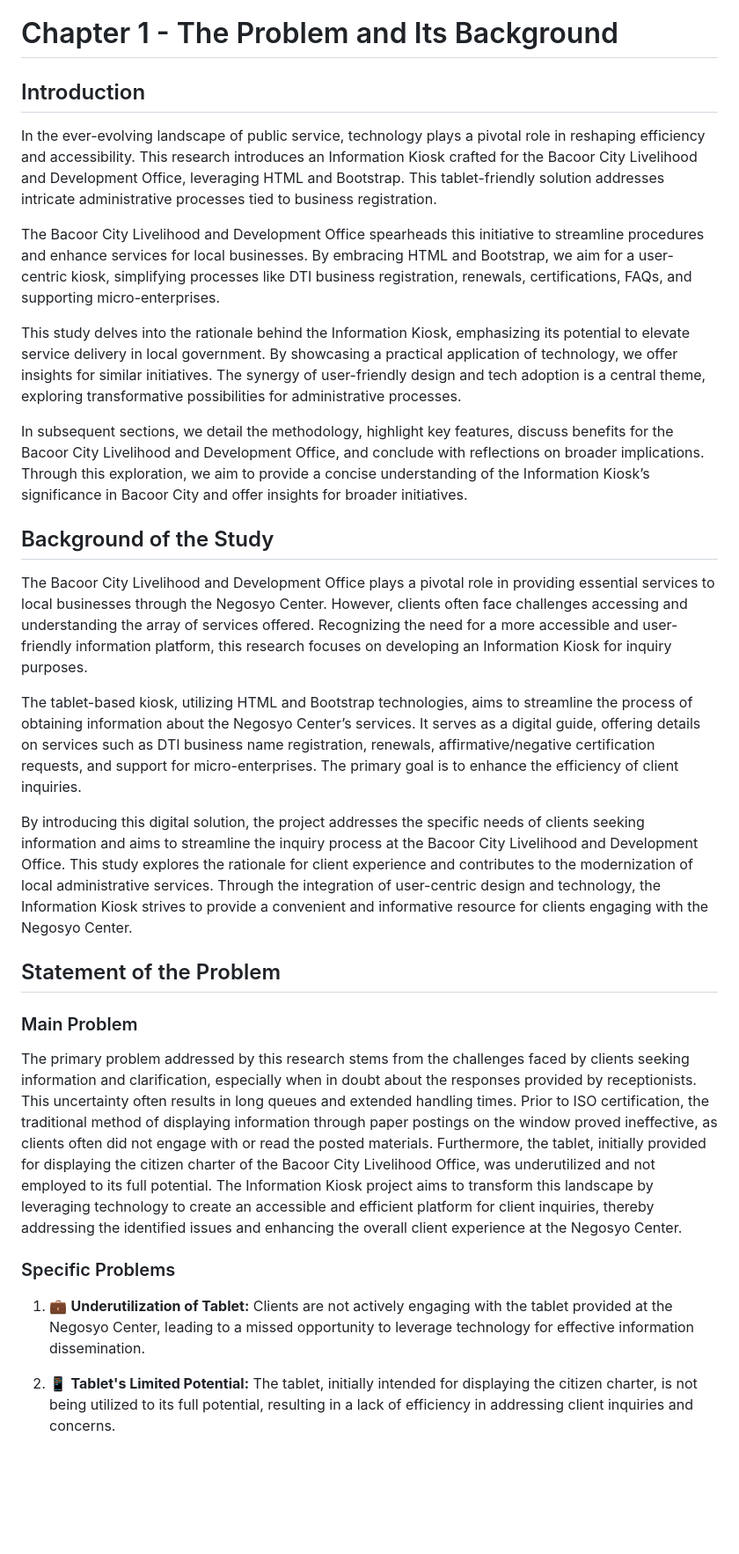
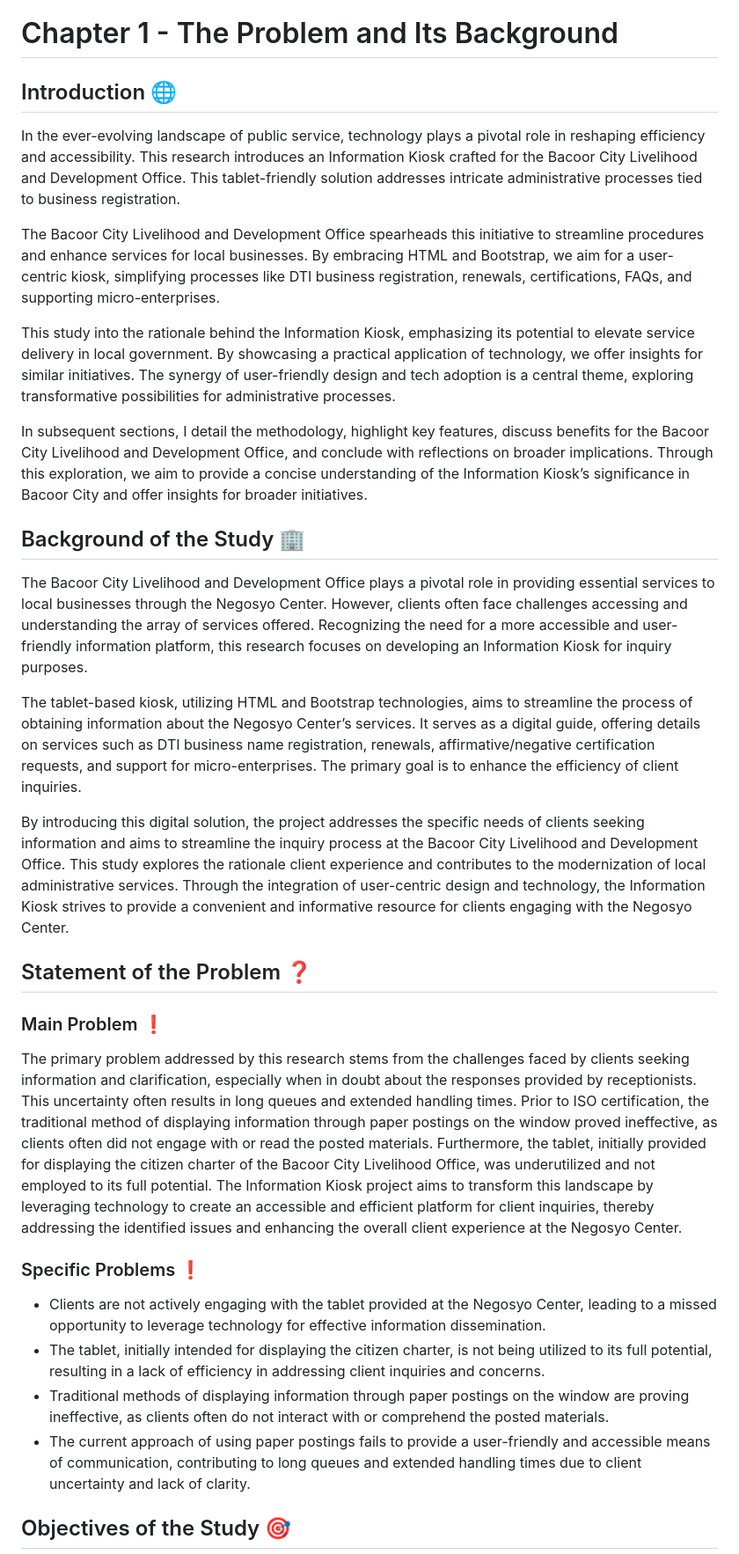
Before and after one commit to HexeCalibre/NCBacoor, a Markdown page: README.md, the part around the change printed below. Shown: that part at 88% size. Drawn GitHub-style; blank space fills up the shorter version.

```diff
--- a/README.md
+++ b/README.md
@@ -1,32 +1,35 @@
 # Chapter 1 - The Problem and Its Background
 
-## Introduction
+## Introduction 🌐
 
-In the ever-evolving landscape of public service, technology plays a pivotal role in reshaping efficiency and accessibility. This research introduces an Information Kiosk crafted for the Bacoor City Livelihood and Development Office, leveraging HTML and Bootstrap. This tablet-friendly solution addresses intricate administrative processes tied to business registration.
+In the ever-evolving landscape of public service, technology plays a pivotal role in reshaping efficiency and accessibility. This research introduces an Information Kiosk crafted for the Bacoor City Livelihood and Development Office. This tablet-friendly solution addresses intricate administrative processes tied to business registration.
 
 The Bacoor City Livelihood and Development Office spearheads this initiative to streamline procedures and enhance services for local businesses. By embracing HTML and Bootstrap, we aim for a user-centric kiosk, simplifying processes like DTI business registration, renewals, certifications, FAQs, and supporting micro-enterprises.
 
-This study delves into the rationale behind the Information Kiosk, emphasizing its potential to elevate service delivery in local government. By showcasing a practical application of technology, we offer insights for similar initiatives. The synergy of user-friendly design and tech adoption is a central theme, exploring transformative possibilities for administrative processes.
+This study into the rationale behind the Information Kiosk, emphasizing its potential to elevate service delivery in local government. By showcasing a practical application of technology, we offer insights for similar initiatives. The synergy of user-friendly design and tech adoption is a central theme, exploring transformative possibilities for administrative processes.
 
-In subsequent sections, we detail the methodology, highlight key features, discuss benefits for the Bacoor City Livelihood and Development Office, and conclude with reflections on broader implications. Through this exploration, we aim to provide a concise understanding of the Information Kiosk’s significance in Bacoor City and offer insights for broader initiatives.
+In subsequent sections, I detail the methodology, highlight key features, discuss benefits for the Bacoor City Livelihood and Development Office, and conclude with reflections on broader implications. Through this exploration, we aim to provide a concise understanding of the Information Kiosk’s significance in Bacoor City and offer insights for broader initiatives.
 
-## Background of the Study
+## Background of the Study 🏢
 
 The Bacoor City Livelihood and Development Office plays a pivotal role in providing essential services to local businesses through the Negosyo Center. However, clients often face challenges accessing and understanding the array of services offered. Recognizing the need for a more accessible and user-friendly information platform, this research focuses on developing an Information Kiosk for inquiry purposes.
 
 The tablet-based kiosk, utilizing HTML and Bootstrap technologies, aims to streamline the process of obtaining information about the Negosyo Center’s services. It serves as a digital guide, offering details on services such as DTI business name registration, renewals, affirmative/negative certification requests, and support for micro-enterprises. The primary goal is to enhance the efficiency of client inquiries.
 
-By introducing this digital solution, the project addresses the specific needs of clients seeking information and aims to streamline the inquiry process at the Bacoor City Livelihood and Development Office. This study explores the rationale for client experience and contributes to the modernization of local administrative services. Through the integration of user-centric design and technology, the Information Kiosk strives to provide a convenient and informative resource for clients engaging with the Negosyo Center.
+By introducing this digital solution, the project addresses the specific needs of clients seeking information and aims to streamline the inquiry process at the Bacoor City Livelihood and Development Office. This study explores the rationale client experience and contributes to the modernization of local administrative services. Through the integration of user-centric design and technology, the Information Kiosk strives to provide a convenient and informative resource for clients engaging with the Negosyo Center.
 
-## Statement of the Problem
+## Statement of the Problem ❓
 
-### Main Problem
+### Main Problem ❗
 
 The primary problem addressed by this research stems from the challenges faced by clients seeking information and clarification, especially when in doubt about the responses provided by receptionists. This uncertainty often results in long queues and extended handling times. Prior to ISO certification, the traditional method of displaying information through paper postings on the window proved ineffective, as clients often did not engage with or read the posted materials. Furthermore, the tablet, initially provided for displaying the citizen charter of the Bacoor City Livelihood Office, was underutilized and not employed to its full potential. The Information Kiosk project aims to transform this landscape by leveraging technology to create an accessible and efficient platform for client inquiries, thereby addressing the identified issues and enhancing the overall client experience at the Negosyo Center.
 
-### Specific Problems
+### Specific Problems ❗
 
-1. 💼 **Underutilization of Tablet:** Clients are not actively engaging with the tablet provided at the Negosyo Center, leading to a missed opportunity to leverage technology for effective information dissemination.
+- Clients are not actively engaging with the tablet provided at the Negosyo Center, leading to a missed opportunity to leverage technology for effective information dissemination.
+- The tablet, initially intended for displaying the citizen charter, is not being utilized to its full potential, resulting in a lack of efficiency in addressing client inquiries and concerns.
+- Traditional methods of displaying information through paper postings on the window are proving ineffective, as clients often do not interact with or comprehend the posted materials.
+- The current approach of using paper postings fails to provide a user-friendly and accessible means of communication, contributing to long queues and extended handling times due to client uncertainty and lack of clarity.
 
-2. 📱 **Tablet's Limited Potential:** The tablet, initially intended for displaying the citizen charter, is not being utilized to its full potential, resulting in a lack of efficiency in addressing client inquiries and concerns.
+## Objectives of the Study 🎯
 
```
Also changed, not shown: other parts of README.md (+28 -58 lines).
